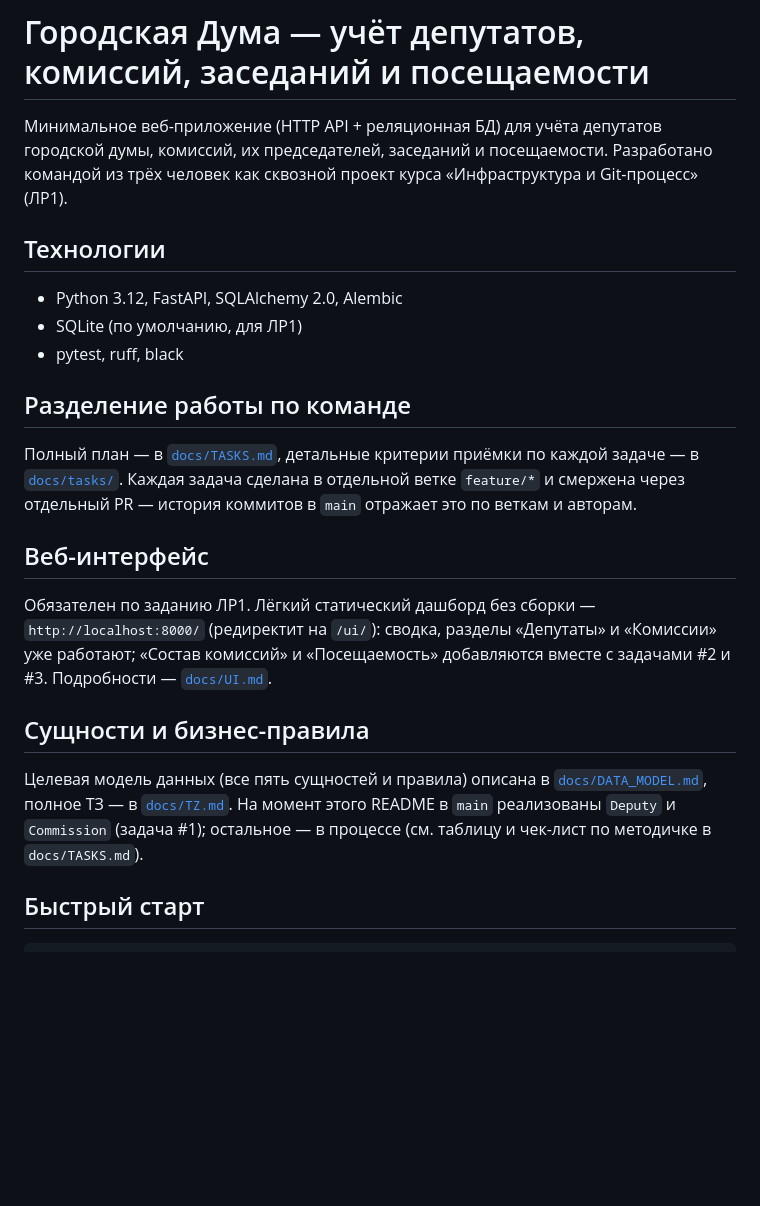
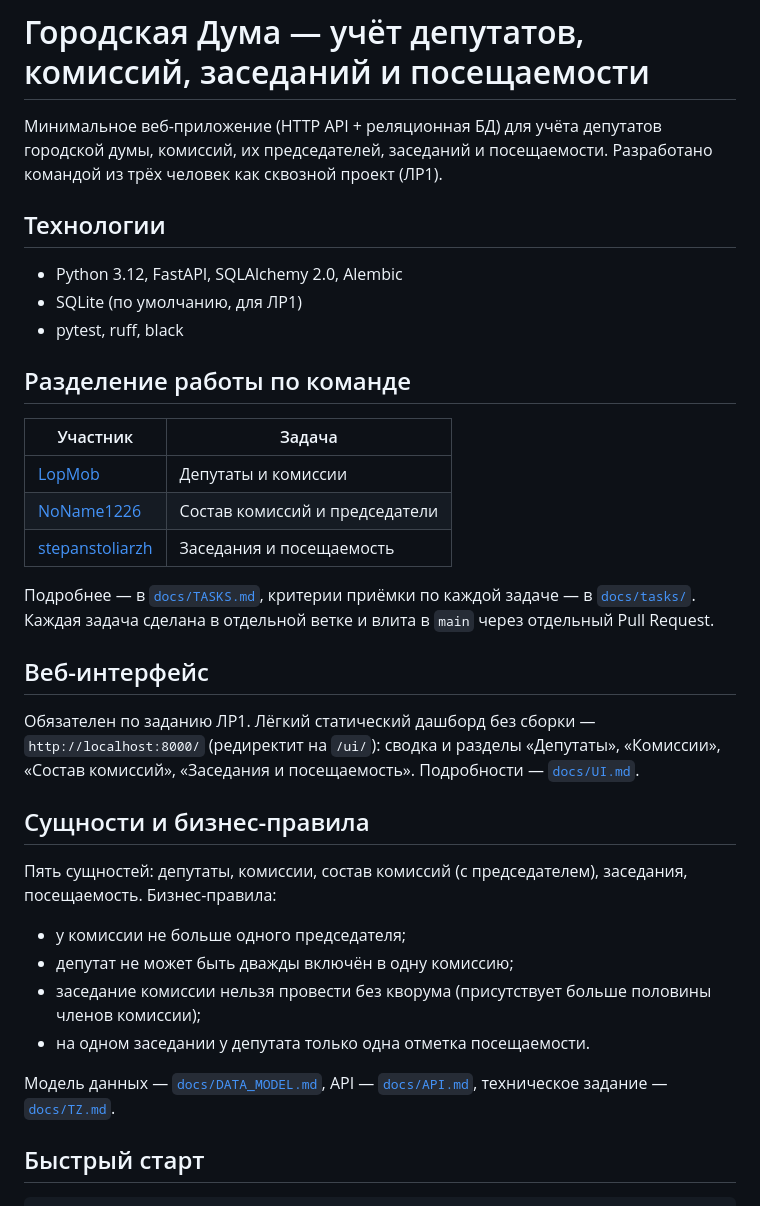
Before and after one commit to LopMob/City-Duma, a Markdown page: README.md, the part around the change. Rendered like a GitHub page; blank space fills up the shorter version.

Commit message:
docs: update README to current state

```diff
--- a/README.md
+++ b/README.md
@@ -2,8 +2,7 @@
 
 Минимальное веб-приложение (HTTP API + реляционная БД) для учёта
 депутатов городской думы, комиссий, их председателей, заседаний и
-посещаемости. Разработано командой из трёх человек как сквозной проект
-курса «Инфраструктура и Git-процесс» (ЛР1).
+посещаемости. Разработано командой из трёх человек как сквозной проект (ЛР1).
 
 ## Технологии
 
@@ -13,26 +12,37 @@
 
 ## Разделение работы по команде
 
-Полный план — в [`docs/TASKS.md`](docs/TASKS.md), детальные критерии
-приёмки по каждой задаче — в [`docs/tasks/`](docs/tasks/). Каждая задача
-сделана в отдельной ветке `feature/*` и смержена через отдельный PR —
-история коммитов в `main` отражает это по веткам и авторам.
+| Участник | Задача |
+|---|---|
+| [LopMob](https://github.com/LopMob) | Депутаты и комиссии |
+| [NoName1226](https://github.com/NoName1226) | Состав комиссий и председатели |
+| [stepanstoliarzh](https://github.com/stepanstoliarzh) | Заседания и посещаемость |
+
+Подробнее — в [`docs/TASKS.md`](docs/TASKS.md), критерии приёмки по
+каждой задаче — в [`docs/tasks/`](docs/tasks/). Каждая задача сделана в
+отдельной ветке и влита в `main` через отдельный Pull Request.
 
 ## Веб-интерфейс
 
 Обязателен по заданию ЛР1. Лёгкий статический дашборд без сборки —
-`http://localhost:8000/` (редиректит на `/ui/`): сводка, разделы
-«Депутаты» и «Комиссии» уже работают; «Состав комиссий» и
-«Посещаемость» добавляются вместе с задачами #2 и #3. Подробности —
-[`docs/UI.md`](docs/UI.md).
+`http://localhost:8000/` (редиректит на `/ui/`): сводка и разделы
+«Депутаты», «Комиссии», «Состав комиссий», «Заседания и посещаемость».
+Подробности — [`docs/UI.md`](docs/UI.md).
 
 ## Сущности и бизнес-правила
 
-Целевая модель данных (все пять сущностей и правила) описана в
-[`docs/DATA_MODEL.md`](docs/DATA_MODEL.md), полное ТЗ — в
-[`docs/TZ.md`](docs/TZ.md). На момент этого README в `main` реализованы
-`Deputy` и `Commission` (задача #1); остальное — в процессе (см. таблицу
-и чек-лист по методичке в `docs/TASKS.md`).
+Пять сущностей: депутаты, комиссии, состав комиссий (с председателем),
+заседания, посещаемость. Бизнес-правила:
+
+- у комиссии не больше одного председателя;
+- депутат не может быть дважды включён в одну комиссию;
+- заседание комиссии нельзя провести без кворума (присутствует больше
+  половины членов комиссии);
+- на одном заседании у депутата только одна отметка посещаемости.
+
+Модель данных — [`docs/DATA_MODEL.md`](docs/DATA_MODEL.md), API —
+[`docs/API.md`](docs/API.md), техническое задание —
+[`docs/TZ.md`](docs/TZ.md).
 
 ## Быстрый старт
 
```
